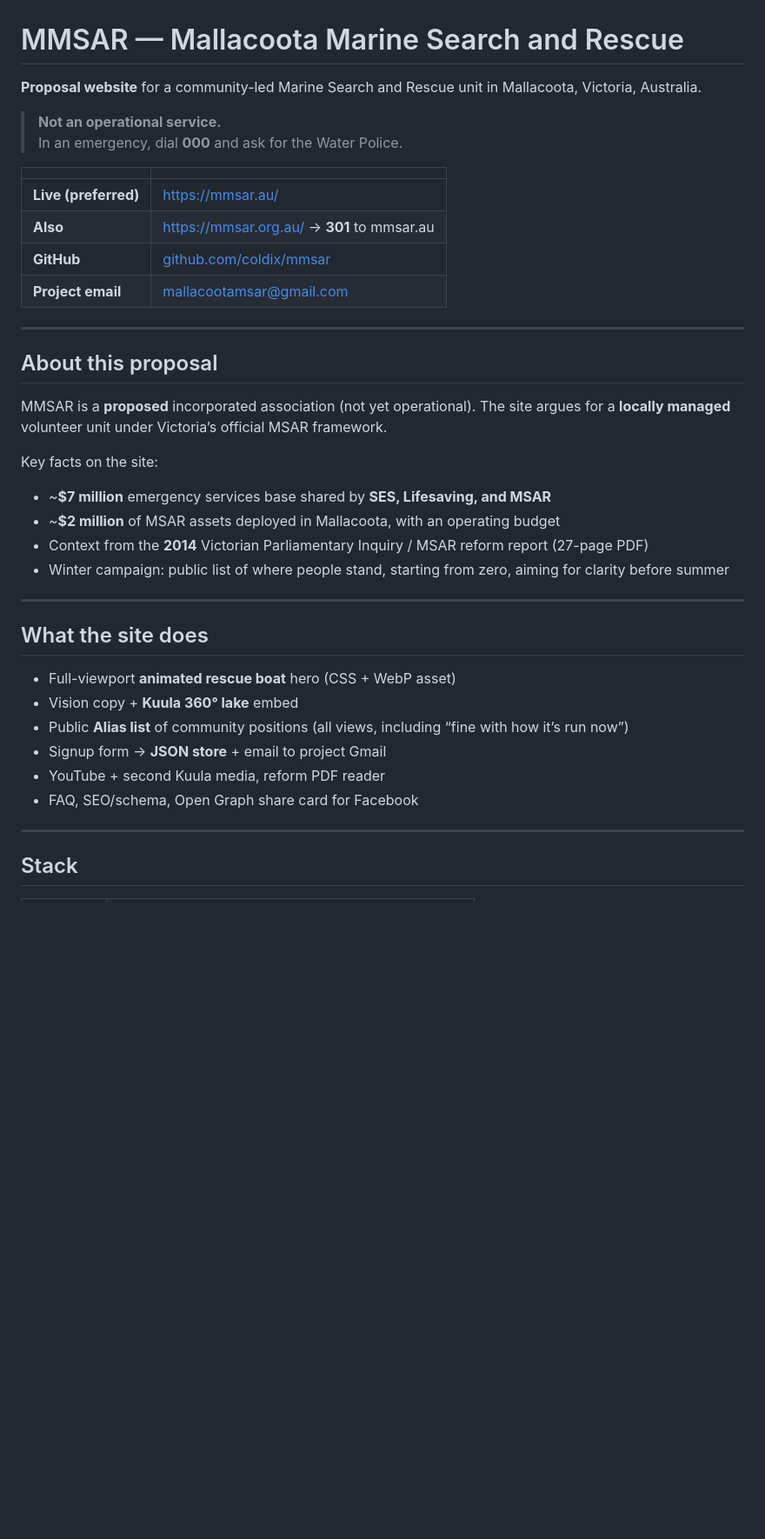
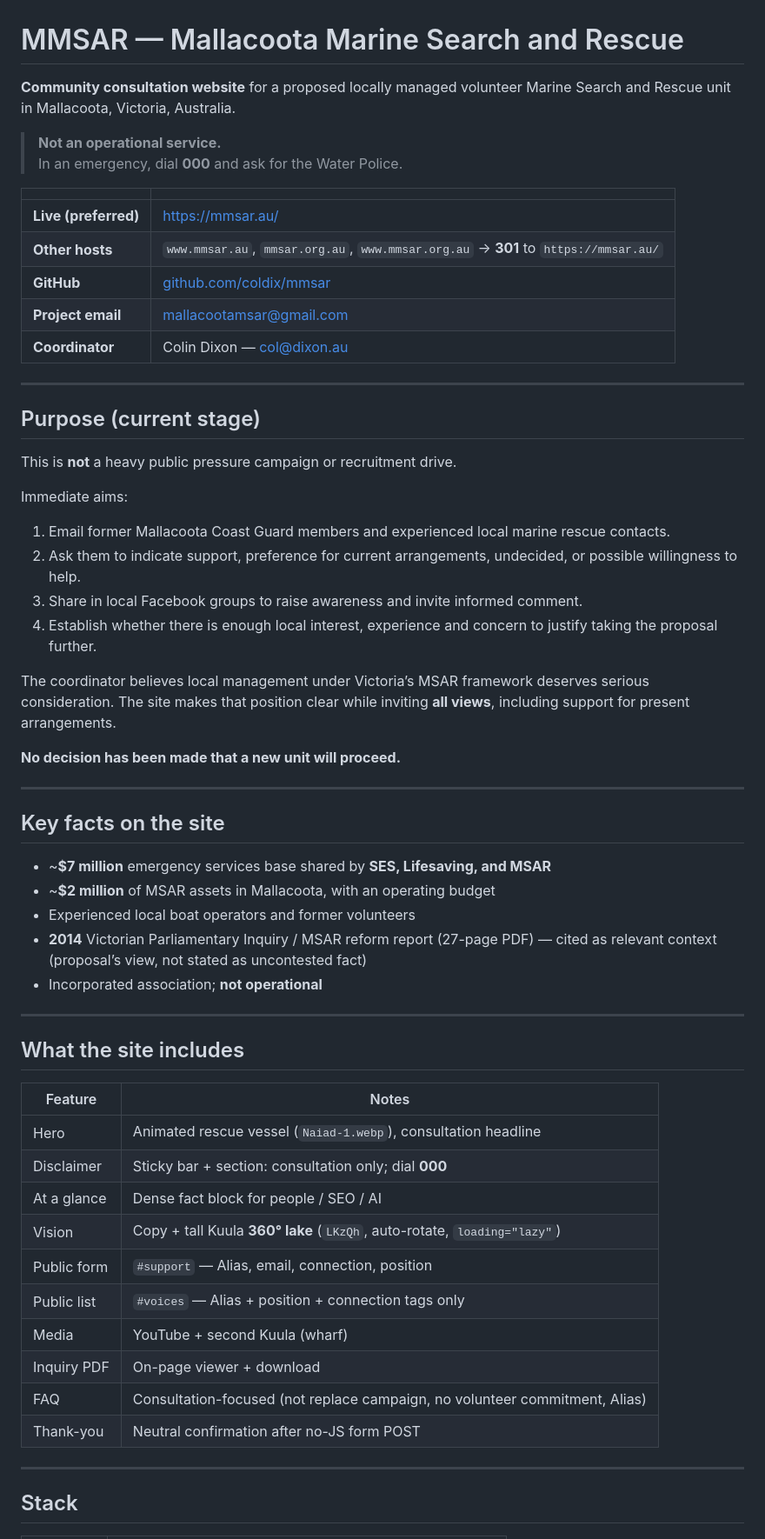
Before and after one commit to coldix/mmsar, a Markdown page: README.md, the part around one of its changes. Shown at 87% size. Rendered like a GitHub page; blank space fills up the shorter version.

```diff
--- a/README.md
+++ b/README.md
@@ -1,6 +1,6 @@
 # MMSAR — Mallacoota Marine Search and Rescue
 
-**Proposal website** for a community-led Marine Search and Rescue unit in Mallacoota, Victoria, Australia.
+**Community consultation website** for a proposed locally managed volunteer Marine Search and Rescue unit in Mallacoota, Victoria, Australia.
 
 > **Not an operational service.**
 > In an emergency, dial **000** and ask for the Water Police.
@@ -8,33 +8,54 @@
 | | |
 |--|--|
 | **Live (preferred)** | [https://mmsar.au/](https://mmsar.au/) |
-| **Also** | [https://mmsar.org.au/](https://mmsar.org.au/) → **301** to mmsar.au |
+| **Other hosts** | `www.mmsar.au`, `mmsar.org.au`, `www.mmsar.org.au` → **301** to `https://mmsar.au/` |
 | **GitHub** | [github.com/coldix/mmsar](https://github.com/coldix/mmsar) |
 | **Project email** | [mallacootamsar@gmail.com](mailto:mallacootamsar@gmail.com) |
+| **Coordinator** | Colin Dixon — [col@dixon.au](mailto:col@dixon.au) |
 
 ---
 
-## About this proposal
+## Purpose (current stage)
 
-MMSAR is a **proposed** incorporated association (not yet operational). The site argues for a **locally managed** volunteer unit under Victoria’s official MSAR framework.
+This is **not** a heavy public pressure campaign or recruitment drive.
 
-Key facts on the site:
+Immediate aims:
 
-- ~**$7 million** emergency services base shared by **SES, Lifesaving, and MSAR**
-- ~**$2 million** of MSAR assets deployed in Mallacoota, with an operating budget
-- Context from the **2014** Victorian Parliamentary Inquiry / MSAR reform report (27-page PDF)
-- Winter campaign: public list of where people stand, starting from zero, aiming for clarity before summer
+1. Email former Mallacoota Coast Guard members and experienced local marine rescue contacts.
+2. Ask them to indicate support, preference for current arrangements, undecided, or possible willingness to help.
+3. Share in local Facebook groups to raise awareness and invite informed comment.
+4. Establish whether there is enough local interest, experience and concern to justify taking the proposal further.
+
+The coordinator believes local management under Victoria’s MSAR framework deserves serious consideration. The site makes that position clear while inviting **all views**, including support for present arrangements.
+
+**No decision has been made that a new unit will proceed.**
 
 ---
 
-## What the site does
+## Key facts on the site
 
-- Full-viewport **animated rescue boat** hero (CSS + WebP asset)
-- Vision copy + **Kuula 360° lake** embed
-- Public **Alias list** of community positions (all views, including “fine with how it’s run now”)
-- Signup form → **JSON store** + email to project Gmail
-- YouTube + second Kuula media, reform PDF reader
-- FAQ, SEO/schema, Open Graph share card for Facebook
+- ~**$7 million** emergency services base shared by **SES, Lifesaving, and MSAR**
+- ~**$2 million** of MSAR assets in Mallacoota, with an operating budget
+- Experienced local boat operators and former volunteers
+- **2014** Victorian Parliamentary Inquiry / MSAR reform report (27-page PDF) — cited as relevant context (proposal’s view, not stated as uncontested fact)
+- Incorporated association; **not operational**
+
+---
+
+## What the site includes
+
+| Feature | Notes |
+|---------|--------|
+| Hero | Animated rescue vessel (`Naiad-1.webp`), consultation headline |
+| Disclaimer | Sticky bar + section: consultation only; dial **000** |
+| At a glance | Dense fact block for people / SEO / AI |
+| Vision | Copy + tall Kuula **360° lake** (`LKzQh`, auto-rotate, `loading="lazy"`) |
+| Public form | `#support` — Alias, email, connection, position |
+| Public list | `#voices` — Alias + position + connection tags only |
+| Media | YouTube + second Kuula (wharf) |
+| Inquiry PDF | On-page viewer + download |
+| FAQ | Consultation-focused (not replace campaign, no volunteer commitment, Alias) |
+| Thank-you | Neutral confirmation after no-JS form POST |
 
 ---
 
```
Also changed, not shown: other parts of README.md (+89 -116 lines).
